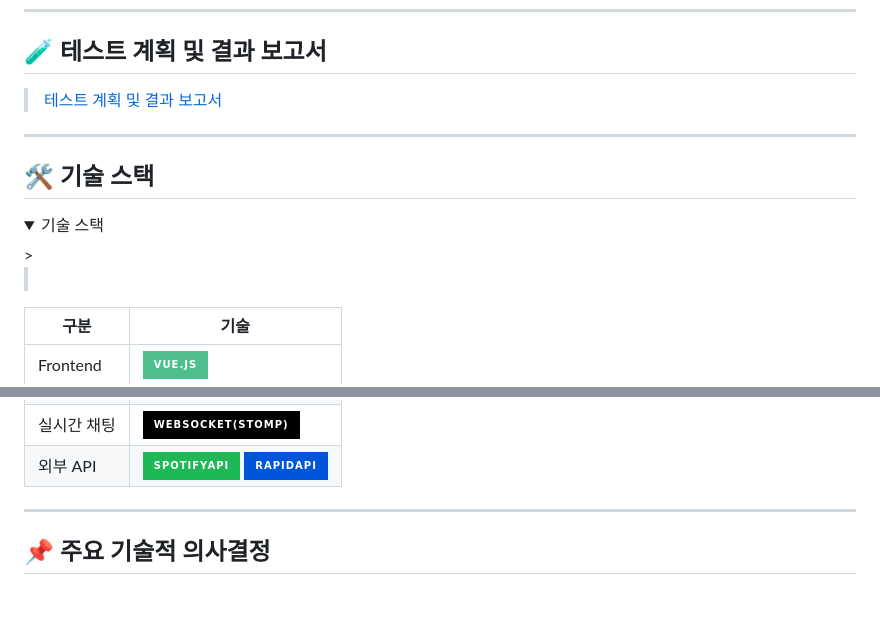
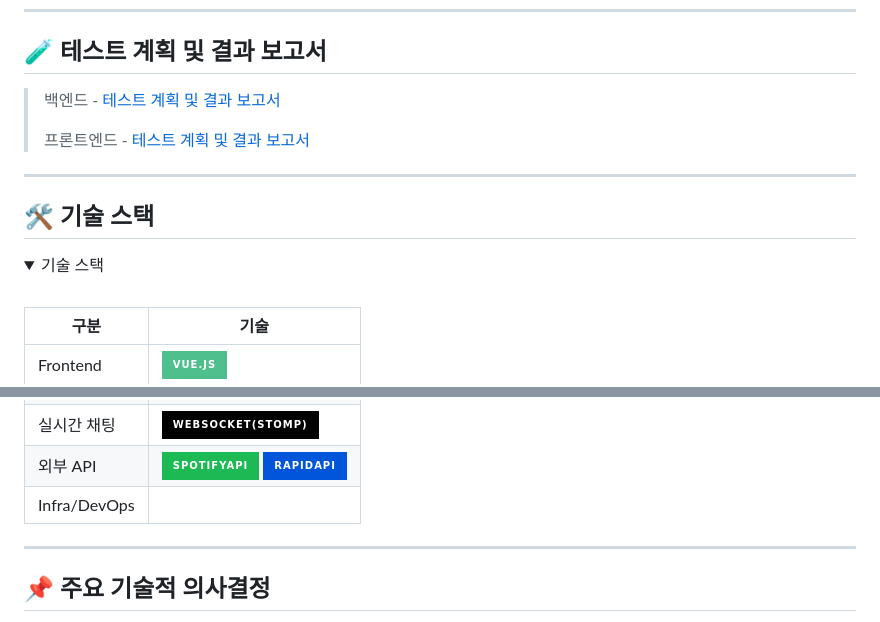
Before and after one commit to beyond-sw-camp/be25-4th-Semicolon-BeatBuddy, a Markdown page: README.md, 2 parts joined by grey strips. Drawn GitHub-style; folded sections open; badges without logos; blank space fills up the shorter version.

```diff
--- a/README.md
+++ b/README.md
@@ -86,16 +176,18 @@
 
 ## 🧪 테스트 계획 및 결과 보고서
 
-> [테스트 계획 및 결과 보고서](https://docs.google.com/spreadsheets/d/1_yQBYho9SeX9E9EfWcyGfwN5yh79QyOxMhvVj6B-Qds/edit?gid=908489767#gid=908489767)
+> 백엔드 - [테스트 계획 및 결과 보고서](https://docs.google.com/spreadsheets/d/1_yQBYho9SeX9E9EfWcyGfwN5yh79QyOxMhvVj6B-Qds/edit?gid=908489767#gid=908489767)
+>
+> 프론트엔드 - [테스트 계획 및 결과 보고서](https://docs.google.com/spreadsheets/d/1_pKygK3_dZ3CGeiM8Y9sOOe0t-kFvco2/edit?gid=424294998#gid=424294998)
 
 ---
 
 ## 🛠️ 기술 스택
 
 <details>
-> <summary> 기술 스택</summary>
+<summary> 기술 스택</summary>
 
-> <br>
+<br>
 
 | 구분 | 기술 |
 |------|------|
@@ -107,6 +199,7 @@
 | 이메일 | ![Gmail](https://img.shields.io/badge/GmailSMTP-EA4335?style=for-the-badge&logo=gmail&logoColor=white) |
 | 실시간 채팅 | ![WebSocket](https://img.shields.io/badge/WebSocket(STOMP)-010101?style=for-the-badge) |
 | 외부 API | ![Spotify](https://img.shields.io/badge/SpotifyAPI-1DB954?style=for-the-badge&logo=spotify&logoColor=white)&nbsp;![RapidAPI](https://img.shields.io/badge/RapidAPI-0055DA?style=for-the-badge&logo=rapid&logoColor=white) |
+| Infra/DevOps |  |
 
 </details>
 
```
Also changed, not shown: other parts of README.md (+140 -32 lines).
